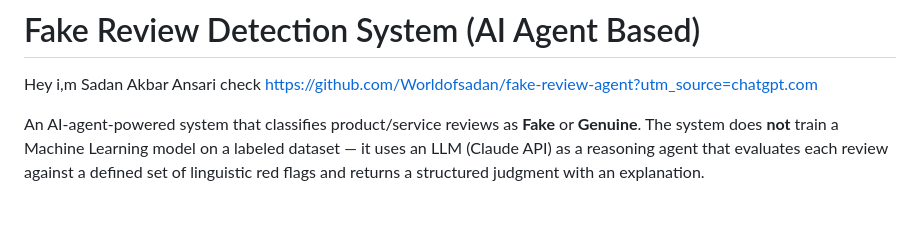
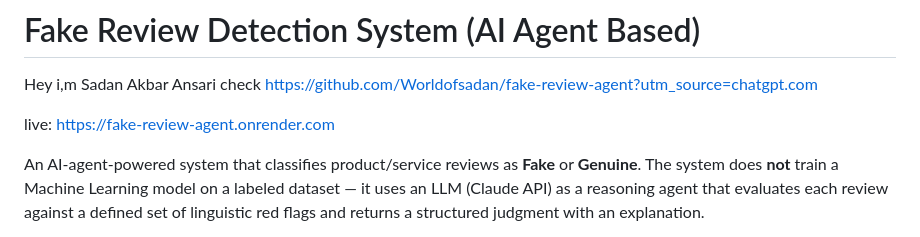
Before and after one commit to Worldofsadan/fake-review-agent, a Markdown page: README.md, the part around the change. GitHub-like rendering; blank space fills up the shorter version.

Commit message:
deployed

```diff
--- a/README.md
+++ b/README.md
@@ -3,6 +3,9 @@
 
 Hey i,m Sadan Akbar Ansari
 check https://github.com/Worldofsadan/fake-review-agent?utm_source=chatgpt.com
+
+live: [https://fake-review-agent.onrender.com](https://fake-review-agent.onrender.com)
+
 
 
 An AI-agent-powered system that classifies product/service reviews as
```
